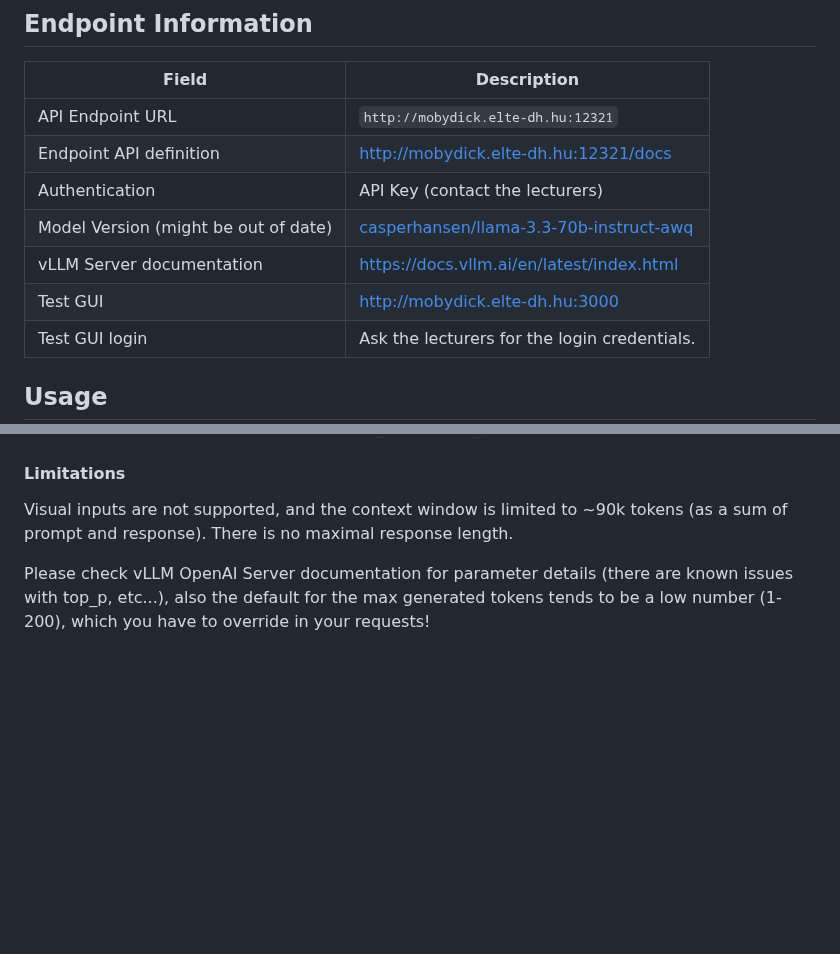
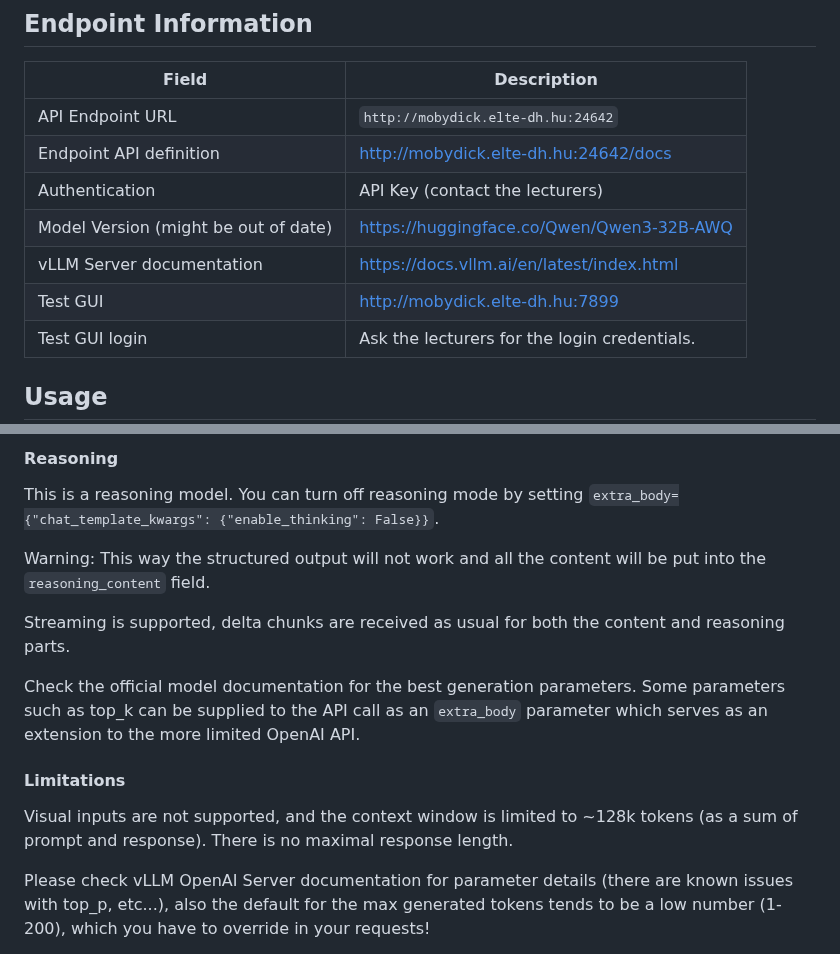
Before and after one commit to elte-nlp/elte-nlp-course, a Markdown page: practice_examples/LLM_inference_endpoint.md, 2 parts joined by grey strips. Drawn GitHub-style; blank space fills up the shorter version.

```diff
--- a/practice_examples/LLM_inference_endpoint.md
+++ b/practice_examples/LLM_inference_endpoint.md
@@ -10,12 +10,12 @@ We currently host a single open model endpoint that could be used to student pro
 
 | **Field**       | **Description**                                      |
 |-----------------|------------------------------------------------------|
-| API Endpoint URL    | `http://mobydick.elte-dh.hu:12321`        |
-| Endpoint API definition   | [http://mobydick.elte-dh.hu:12321/docs](http://mobydick.elte-dh.hu:12321/docs)       |
+| API Endpoint URL    | `http://mobydick.elte-dh.hu:24642`        |
+| Endpoint API definition   | [http://mobydick.elte-dh.hu:24642/docs](http://mobydick.elte-dh.hu:24642/docs)       |
 | Authentication  | API Key (contact the lecturers)              |
-| Model Version (might be out of date)   | [casperhansen/llama-3.3-70b-instruct-awq](https://huggingface.co/casperhansen/llama-3.3-70b-instruct-awq)                                          |
+| Model Version (might be out of date)   | [https://huggingface.co/Qwen/Qwen3-32B-AWQ](https://huggingface.co/Qwen/Qwen3-32B-AWQ)                                    |
 | vLLM Server documentation   | [https://docs.vllm.ai/en/latest/index.html](https://docs.vllm.ai/en/latest/index.html) |
-| Test GUI    | [http://mobydick.elte-dh.hu:3000](http://mobydick.elte-dh.hu:3000)      |
+| Test GUI    | [http://mobydick.elte-dh.hu:7899](http://mobydick.elte-dh.hu:7899)      |
 | Test GUI login  | Ask the lecturers for the login credentials. |
 
 ## Usage
@@ -53,6 +107,16 @@ For the most up to date information, please refer to the official vLLM tutorials
+#### Reasoning
+
+This is a reasoning model. You can turn off reasoning mode by setting `extra_body={"chat_template_kwargs": {"enable_thinking": False}}`.
+
+Warning: This way the structured output will not work and all the content will be put into the `reasoning_content` field.
+
+Streaming is supported, delta chunks are received as usual for both the content and reasoning parts.
+
+Check the official model documentation for the best generation parameters. Some parameters such as top_k can be supplied to the API call as an `extra_body` parameter which serves as an extension to the more limited OpenAI API.
+
 #### Limitations
 
-Visual inputs are not supported, and the context window is limited to ~90k tokens (as a sum of prompt and response). There is no maximal response length.
+Visual inputs are not supported, and the context window is limited to ~128k tokens (as a sum of prompt and response). There is no maximal response length.
 
 Please check vLLM OpenAI Server documentation for parameter details (there are known issues with top_p, etc...), also the default for the max generated tokens tends to be a low number (1-200), which you have to override in your requests!
 
```
Also changed, not shown: other parts of practice_examples/LLM_inference_endpoint.md (+56 -2 lines).
